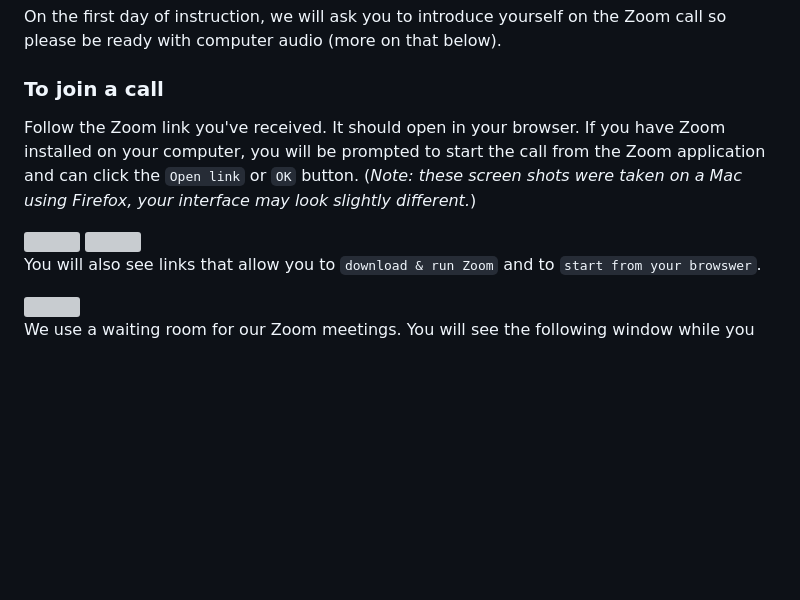
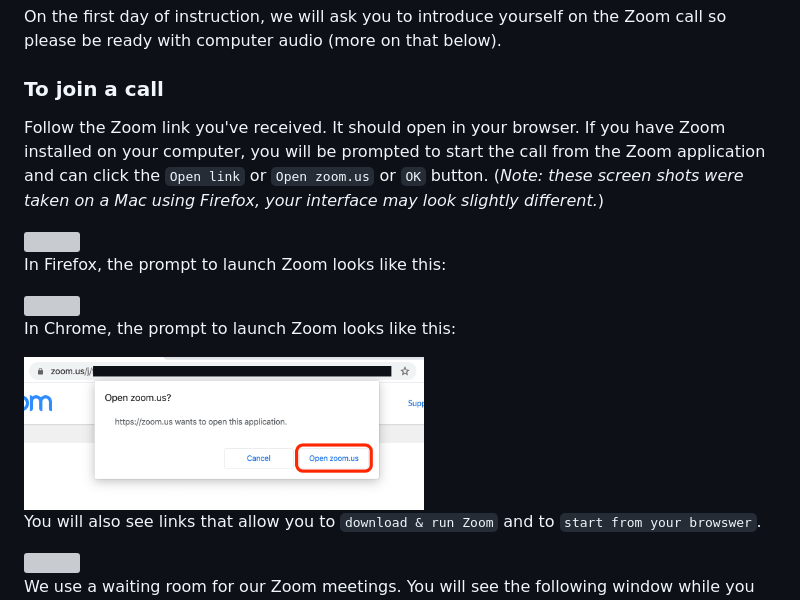
Before and after one commit to AlexsLemonade/training-modules, a Markdown page: virtual-setup/zoom-procedures.md, the part around the change. Rendered like a GitHub page; pictures changed too: virtual-setup/screenshots/zoom-chrome-launch.png (added); blank space fills up the shorter version; grey boxes are pictures that could not be loaded.

Commit message:
Oops forgot the Chrome launch prompt

```diff
--- a/virtual-setup/zoom-procedures.md
+++ b/virtual-setup/zoom-procedures.md
@@ -96,11 +96,17 @@ On the first day of instruction, we will ask you to introduce yourself on the Zo
 
 Follow the Zoom link you've received.
 It should open in your browser.
-If you have Zoom installed on your computer, you will be prompted to start the call from the Zoom application and can click the `Open link` or `OK` button. (_Note: these screen shots were taken on a Mac using Firefox, your interface may look slightly different._)
+If you have Zoom installed on your computer, you will be prompted to start the call from the Zoom application and can click the `Open link` or `Open zoom.us` or `OK` button. (_Note: these screen shots were taken on a Mac using Firefox, your interface may look slightly different._)
 
 <img src = screenshots/zoom-launching-from-browser.png width = 500>
 
+In Firefox, the prompt to launch Zoom looks like this:
+
 <img src = screenshots/zoom-launch-prompt.png width = 300>
+
+In Chrome, the prompt to launch Zoom looks like this:
+
+<img src = screenshots/zoom-chrome-launch.png width = 400>
 
 You will also see links that allow you to `download & run Zoom` and to `start from your browswer`.
 
```
